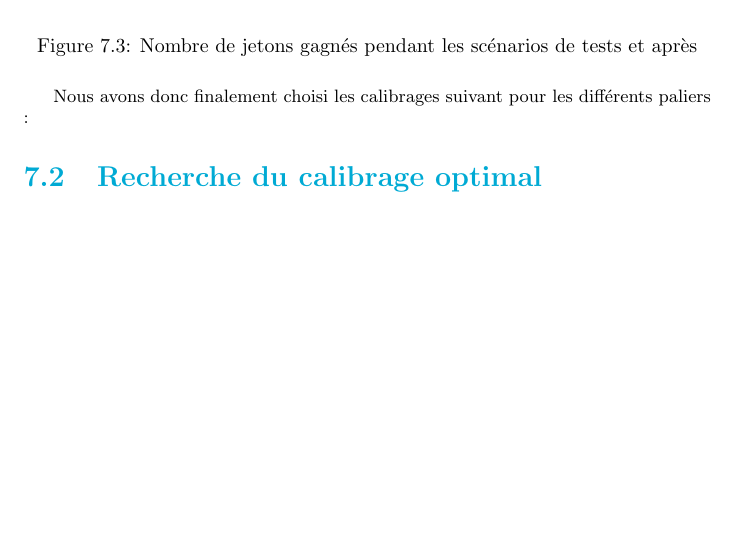
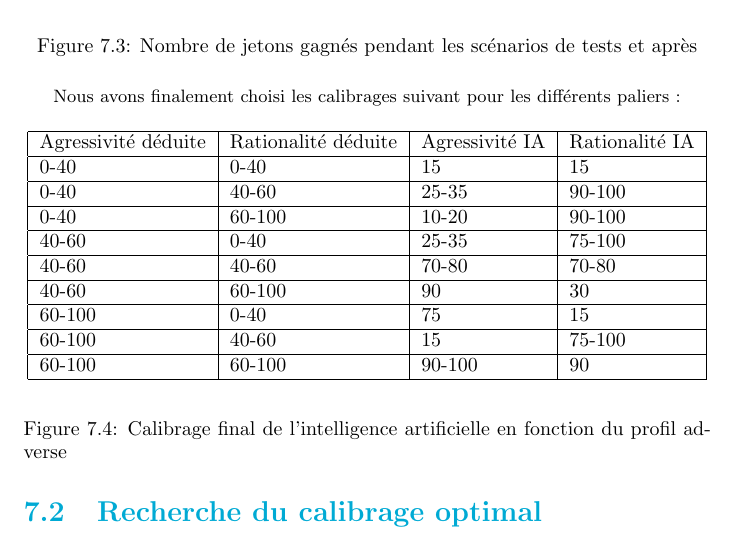
Before and after one commit to Gouga34/TERM1_Poker, a LaTeX document (Rapport/Rapport-Latex/Rapport.tex): part of page 42 of 51, cut so that both start at the same text, the shorter picture padded with empty space. Compiled offline with pdfLaTeX.

Commit message:
Rapport: 	Recherche du calibrage optimal : ajout du tableau contenant les valeurs du calibrage optimal

```diff
--- a/Rapport/Rapport-Latex/Rapport.tex
+++ b/Rapport/Rapport-Latex/Rapport.tex
@@ -891,8 +891,36 @@ Même si nous gagnons dans l'ensemble plus de parties que lors de la phase de sc
 	\caption{Nombre de jetons gagnés pendant les scénarios de tests et après}
 \end{figure}
 
-Nous avons donc finalement choisi les calibrages suivant pour les différents paliers :
-%%TODO : faire le tableau avec les calibrages finaux%%%
+Nous avons finalement choisi les calibrages suivant pour les différents paliers :
+
+\begin{figure}[H]
+\begin{center}
+\begin{tabular}{|l|l|l|l|}
+\hline
+Agressivité déduite &	Rationalité déduite &	Agressivité IA & 	Rationalité IA\\
+\hline
+0-40	 & 0-40 &	15 &	15\\
+\hline
+0-40 &	40-60 &	25-35 &	90-100\\
+\hline
+0-40	 & 60-100 &	10-20 &	90-100\\
+\hline
+40-60 &	0-40 &	25-35 &	75-100\\
+\hline
+40-60 &	40-60 &	70-80 & 70-80\\
+\hline
+40-60 &	60-100 &	 90 &	30\\
+\hline
+60-100 &	 0-40 &	75 & 	15\\
+\hline
+60-100 & 	40-60 &	15 & 	75-100\\
+\hline
+60-100 &	 60-100 &	90-100 &	90\\
+\hline
+\end{tabular}
+\end{center}
+\caption{Calibrage final de l'intelligence artificielle en fonction du profil adverse}
+\end{figure}
 
 
 \section{Recherche du calibrage optimal}
```
Also changed, not shown: Rapport/Rapport-GestionProjet/RapportGestionProjet.tex (+0 -1 lines), Rapport/Rapport-Latex/Rapport.pdf, 4 other files.
